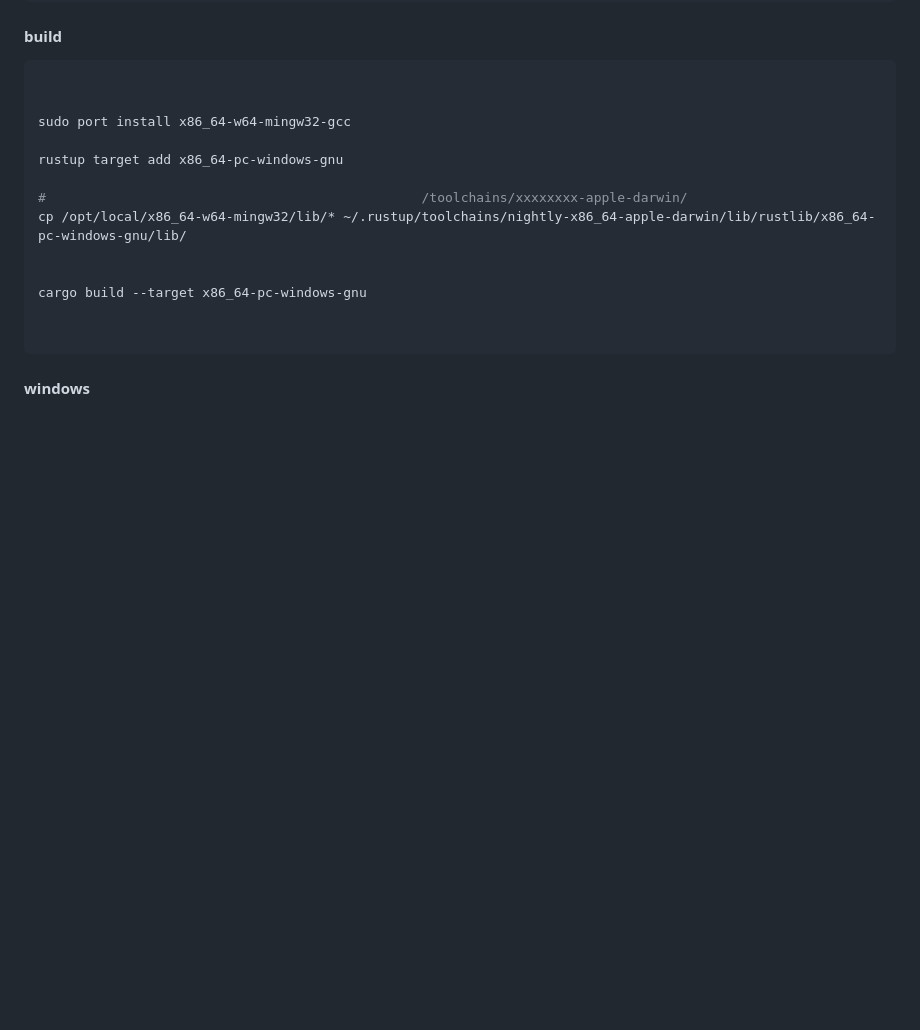
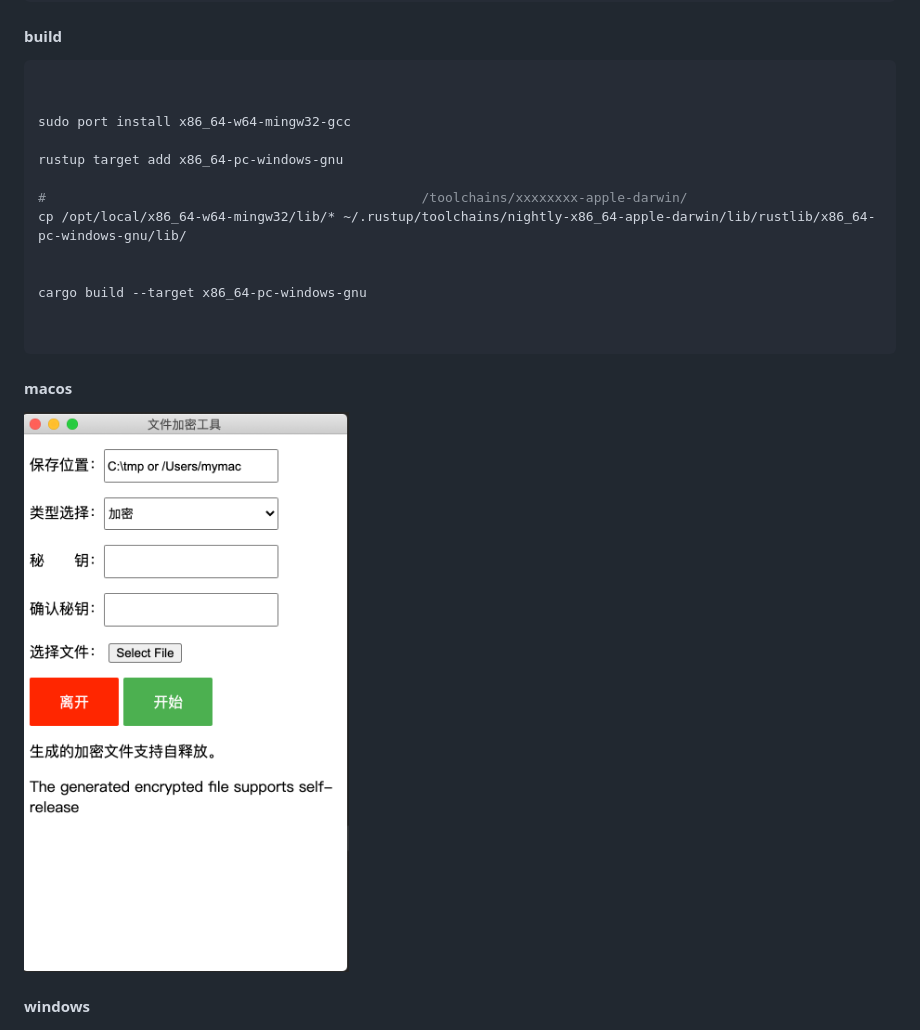
Before and after one commit to uk0/file_encryption, a Markdown page: README.md, the part around the change. GitHub-like rendering; pictures changed too: WX20210108-151253@2x.png (added); blank space fills up the shorter version.

```diff
--- a/README.md
+++ b/README.md
@@ -71,8 +71,14 @@ cargo build --target x86_64-pc-windows-gnu
 
 
 
+#### macos
+
+
+
+![img](WX20210108-151253@2x.png)
+
+
 #### windows
-
 
 
 ![img](win_gui.png)
```
Also changed, not shown: gui/images/logo.png (added), 10 other files.
